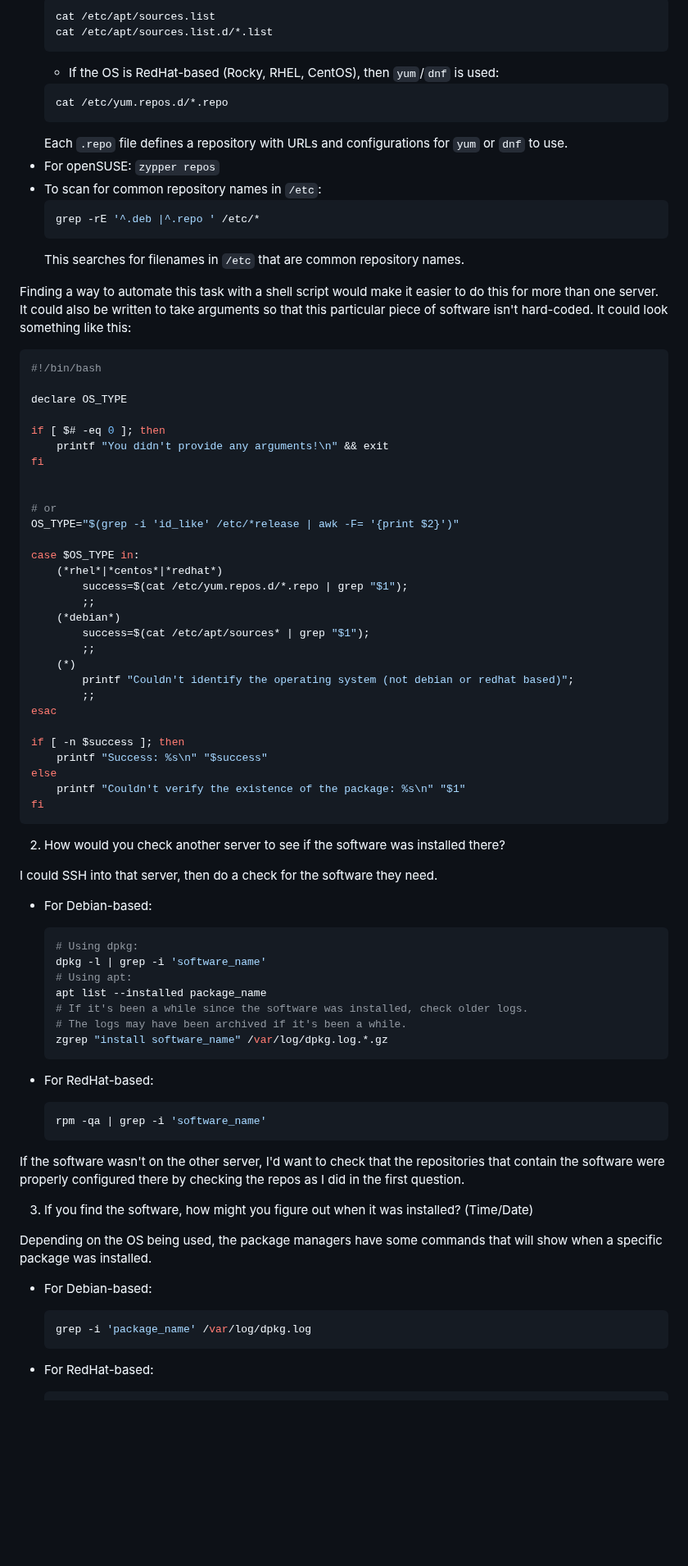
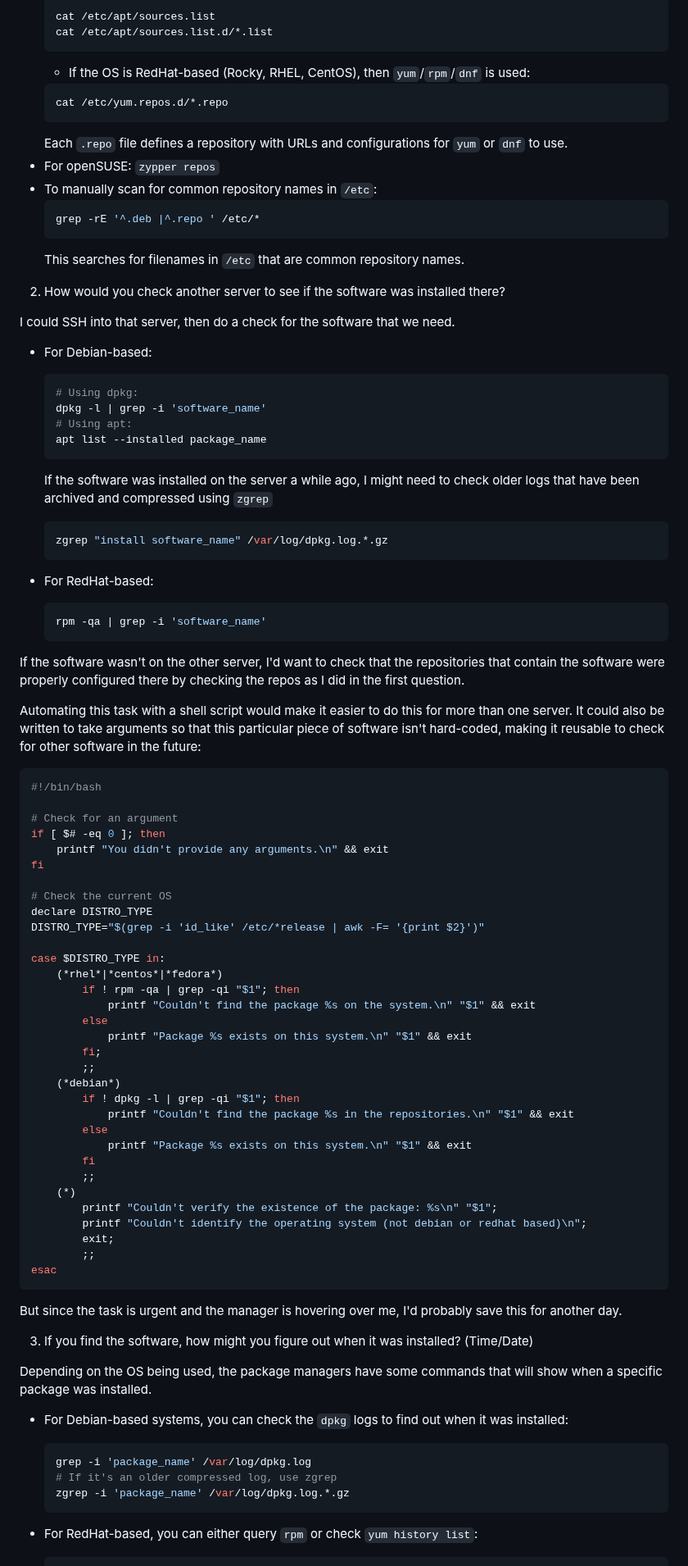
Before and after one commit to kolkhis/prolug-coursework, a Markdown page: unit7_worksheet.md, the part around one of its changes. Shown at 82% size. Drawn GitHub-style; blank space fills up the shorter version.

Commit message:
Finish unit 7 discussion question 2

````diff
--- a/unit7_worksheet.md
+++ b/unit7_worksheet.md
@@ -36,65 +27,33 @@ cat /etc/*release
   cat /etc/apt/sources.list
   cat /etc/apt/sources.list.d/*.list
   ```
-  * If the OS is RedHat-based (Rocky, RHEL, CentOS), then `yum`/`dnf` is used:
+  * If the OS is RedHat-based (Rocky, RHEL, CentOS), then `yum`/`rpm`/`dnf` is used:
   ```bash
   cat /etc/yum.repos.d/*.repo
   ```
-  Each `.repo` file defines a repository with URLs and configurations for `yum` or
-  `dnf` to use.
+  Each `.repo` file defines a repository with URLs and configurations for `yum` or `dnf` to use.
 * For openSUSE: `zypper repos`
-* To scan for common repository names in `/etc`:
+* To manually scan for common repository names in `/etc`:
   ```bash
   grep -rE '^.deb |^.repo ' /etc/*
   ```
   This searches for filenames in `/etc` that are common repository names.
 
-Finding a way to automate this task with a shell script would make it easier to do this for more than one server. It could also be written to take arguments so that this particular piece of software isn't hard-coded. It could look something like this:
-```bash
-#!/bin/bash
-
-declare OS_TYPE
-
-if [ $# -eq 0 ]; then
-    printf "You didn't provide any arguments!\n" && exit
-fi
-
-
-# or
-OS_TYPE="$(grep -i 'id_like' /etc/*release | awk -F= '{print $2}')"
-
-case $OS_TYPE in:
-    (*rhel*|*centos*|*redhat*)
-        success=$(cat /etc/yum.repos.d/*.repo | grep "$1");
-        ;;
-    (*debian*)
-        success=$(cat /etc/apt/sources* | grep "$1");
-        ;;
-    (*)
-        printf "Couldn't identify the operating system (not debian or redhat based)";
-        ;;
-esac
-
-if [ -n $success ]; then
-    printf "Success: %s\n" "$success"
-else
-    printf "Couldn't verify the existence of the package: %s\n" "$1"
-fi
-```
-
 
 
 2.	How would you check another server to see if the software was installed there?
 
-I could SSH into that server, then do a check for the software they need.
+I could SSH into that server, then do a check for the software that we need.
 * For Debian-based:
   ```bash
   # Using dpkg:
   dpkg -l | grep -i 'software_name'
   # Using apt:
   apt list --installed package_name
-  # If it's been a while since the software was installed, check older logs.
-  # The logs may have been archived if it's been a while.
+  ```
+  If the software was installed on the server a while ago, I might need to check
+  older logs that have been archived and compressed using `zgrep`
+  ```bash
   zgrep "install software_name" /var/log/dpkg.log.*.gz
   ```
 
@@ -102,17 +61,56 @@ I could SSH into that server, then do a check for the software they need.
   ```bash
   rpm -qa | grep -i 'software_name'
   ```
+
 If the software wasn't on the other server, I'd want to check that the repositories that contain the software were properly configured there by checking the repos as I did in the first question.
 
+Automating this task with a shell script would make it easier to do this for more than one server. It could also be written to take arguments so that this particular piece of software isn't hard-coded, making it reusable to check for other software in the future:
+```bash
+#!/bin/bash
+
+# Check for an argument
+if [ $# -eq 0 ]; then
+    printf "You didn't provide any arguments.\n" && exit
+fi
+
+# Check the current OS
+declare DISTRO_TYPE
+DISTRO_TYPE="$(grep -i 'id_like' /etc/*release | awk -F= '{print $2}')"
+
+case $DISTRO_TYPE in:
+    (*rhel*|*centos*|*fedora*)
+        if ! rpm -qa | grep -qi "$1"; then
+            printf "Couldn't find the package %s on the system.\n" "$1" && exit
+        else
+            printf "Package %s exists on this system.\n" "$1" && exit
+        fi;
+        ;;
+    (*debian*)
+        if ! dpkg -l | grep -qi "$1"; then
+            printf "Couldn't find the package %s in the repositories.\n" "$1" && exit
+        else
+            printf "Package %s exists on this system.\n" "$1" && exit
+        fi
+        ;;
+    (*)
+        printf "Couldn't verify the existence of the package: %s\n" "$1";
+        printf "Couldn't identify the operating system (not debian or redhat based)\n";
+        exit;
+        ;;
+esac
+```
+But since the task is urgent and the manager is hovering over me, I'd probably save this for another day.
 
 3.	If you find the software, how might you figure out when it was installed? (Time/Date)
 
 Depending on the OS being used, the package managers have some commands that will show when a specific package was installed.
 
-* For Debian-based:
+* For Debian-based systems, you can check the `dpkg` logs to find out when it was installed:
   ```bash
   grep -i 'package_name' /var/log/dpkg.log
+  # If it's an older compressed log, use zgrep
+  zgrep -i 'package_name' /var/log/dpkg.log.*.gz
   ```
 
-* For RedHat-based:
+* For RedHat-based, you can either query `rpm` or check `yum history list`:
   ```bash
````
Also changed, not shown: other parts of unit7_worksheet.md (+3 -12 lines).
